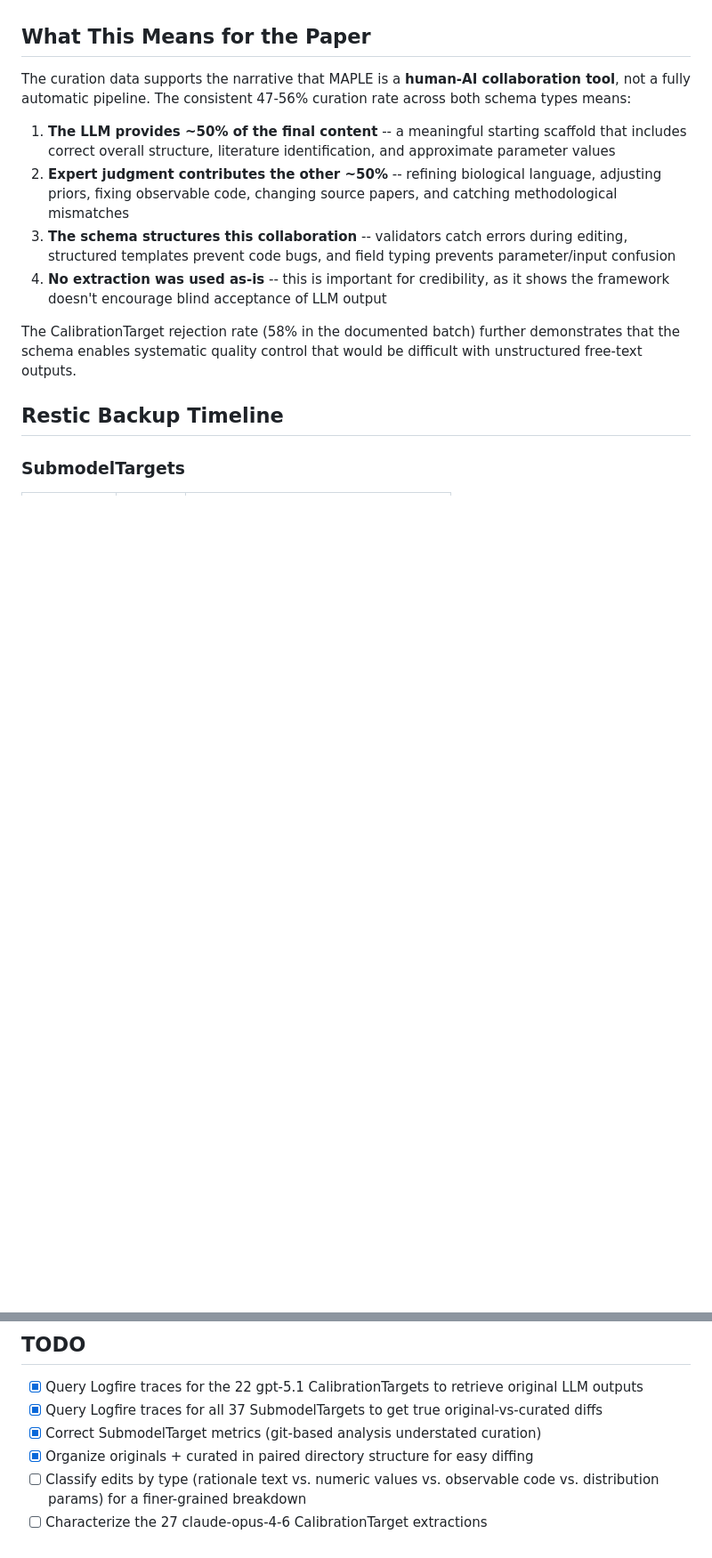
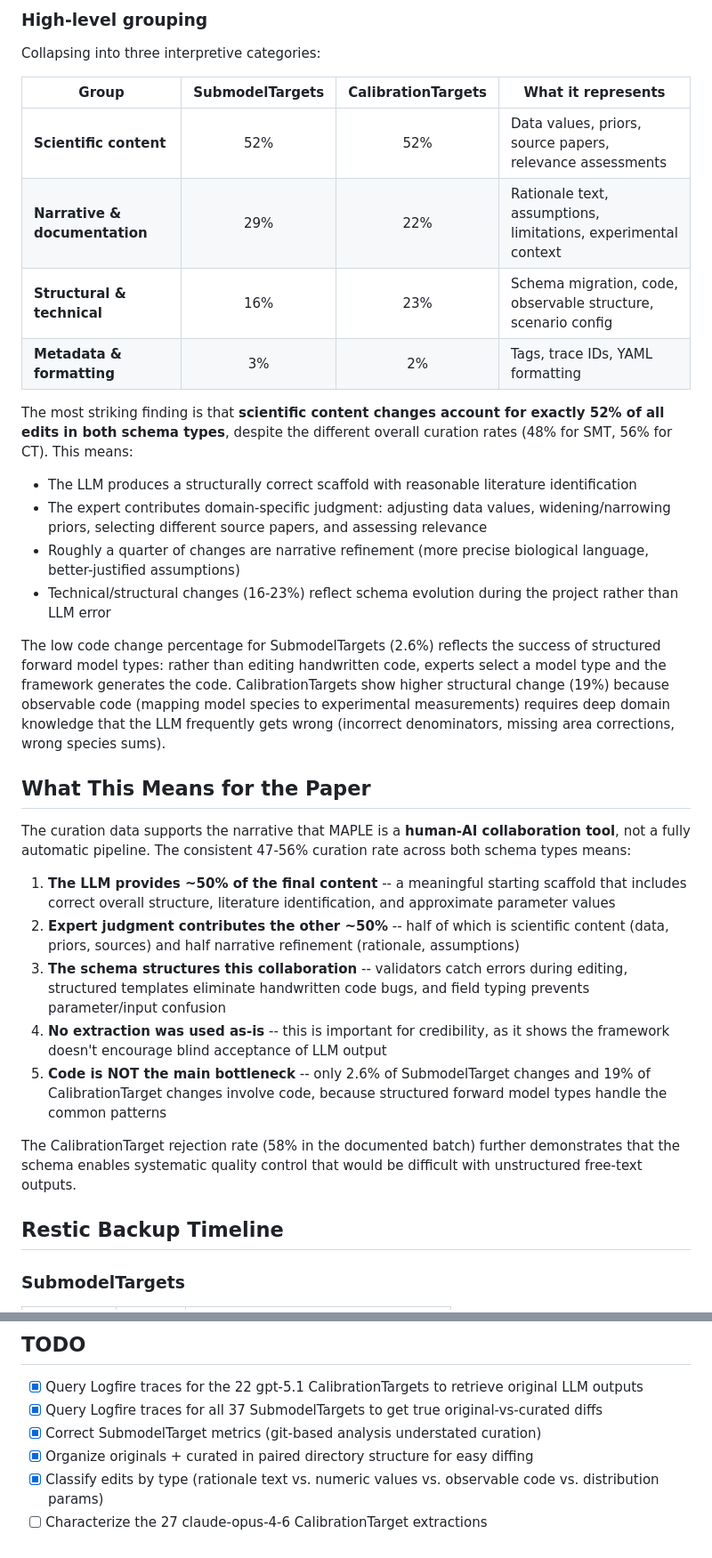
Before and after one commit to popellab/maple-paper, a Markdown page: paper/curation_analysis.md, 2 parts joined by grey strips. Shown at 89% size. Rendered like a GitHub page; blank space fills up the shorter version.

```diff
--- a/paper/curation_analysis.md
+++ b/paper/curation_analysis.md
@@ -258,11 +293,32 @@ This 58% rejection rate on a single batch demonstrates that expert review is ess
+### High-level grouping
+
+Collapsing into three interpretive categories:
+
+| Group | SubmodelTargets | CalibrationTargets | What it represents |
+|-------|:-:|:-:|---|
+| **Scientific content** | 52% | 52% | Data values, priors, source papers, relevance assessments |
+| **Narrative & documentation** | 29% | 22% | Rationale text, assumptions, limitations, experimental context |
+| **Structural & technical** | 16% | 23% | Schema migration, code, observable structure, scenario config |
+| **Metadata & formatting** | 3% | 2% | Tags, trace IDs, YAML formatting |
+
+The most striking finding is that **scientific content changes account for exactly 52% of all edits in both schema types**, despite the different overall curation rates (48% for SMT, 56% for CT). This means:
+
+- The LLM produces a structurally correct scaffold with reasonable literature identification
+- The expert contributes domain-specific judgment: adjusting data values, widening/narrowing priors, selecting different source papers, and assessing relevance
+- Roughly a quarter of changes are narrative refinement (more precise biological language, better-justified assumptions)
+- Technical/structural changes (16-23%) reflect schema evolution during the project rather than LLM error
+
+The low code change percentage for SubmodelTargets (2.6%) reflects the success of structured forward model types: rather than editing handwritten code, experts select a model type and the framework generates the code. CalibrationTargets show higher structural change (19%) because observable code (mapping model species to experimental measurements) requires deep domain knowledge that the LLM frequently gets wrong (incorrect denominators, missing area corrections, wrong species sums).
+
 ## What This Means for the Paper
 
 The curation data supports the narrative that MAPLE is a **human-AI collaboration tool**, not a fully automatic pipeline. The consistent 47-56% curation rate across both schema types means:
 
 1. **The LLM provides ~50% of the final content** -- a meaningful starting scaffold that includes correct overall structure, literature identification, and approximate parameter values
-2. **Expert judgment contributes the other ~50%** -- refining biological language, adjusting priors, fixing observable code, changing source papers, and catching methodological mismatches
-3. **The schema structures this collaboration** -- validators catch errors during editing, structured templates prevent code bugs, and field typing prevents parameter/input confusion
+2. **Expert judgment contributes the other ~50%** -- half of which is scientific content (data, priors, sources) and half narrative refinement (rationale, assumptions)
+3. **The schema structures this collaboration** -- validators catch errors during editing, structured templates eliminate handwritten code bugs, and field typing prevents parameter/input confusion
 4. **No extraction was used as-is** -- this is important for credibility, as it shows the framework doesn't encourage blind acceptance of LLM output
+5. **Code is NOT the main bottleneck** -- only 2.6% of SubmodelTarget changes and 19% of CalibrationTarget changes involve code, because structured forward model types handle the common patterns
 
 The CalibrationTarget rejection rate (58% in the documented batch) further demonstrates that the schema enables systematic quality control that would be difficult with unstructured free-text outputs.
 
@@ -296,5 +352,5 @@ The 22 to 37 jump (15 new files) happened between Feb 5-11, corresponding to the
 - [x] Query Logfire traces for all 37 SubmodelTargets to get true original-vs-curated diffs
 - [x] Correct SubmodelTarget metrics (git-based analysis understated curation)
 - [x] Organize originals + curated in paired directory structure for easy diffing
-- [ ] Classify edits by type (rationale text vs. numeric values vs. observable code vs. distribution params) for a finer-grained breakdown
+- [x] Classify edits by type (rationale text vs. numeric values vs. observable code vs. distribution params)
 - [ ] Characterize the 27 claude-opus-4-6 CalibrationTarget extractions
```
Also changed, not shown: other parts of paper/curation_analysis.md (+35 -0 lines).
